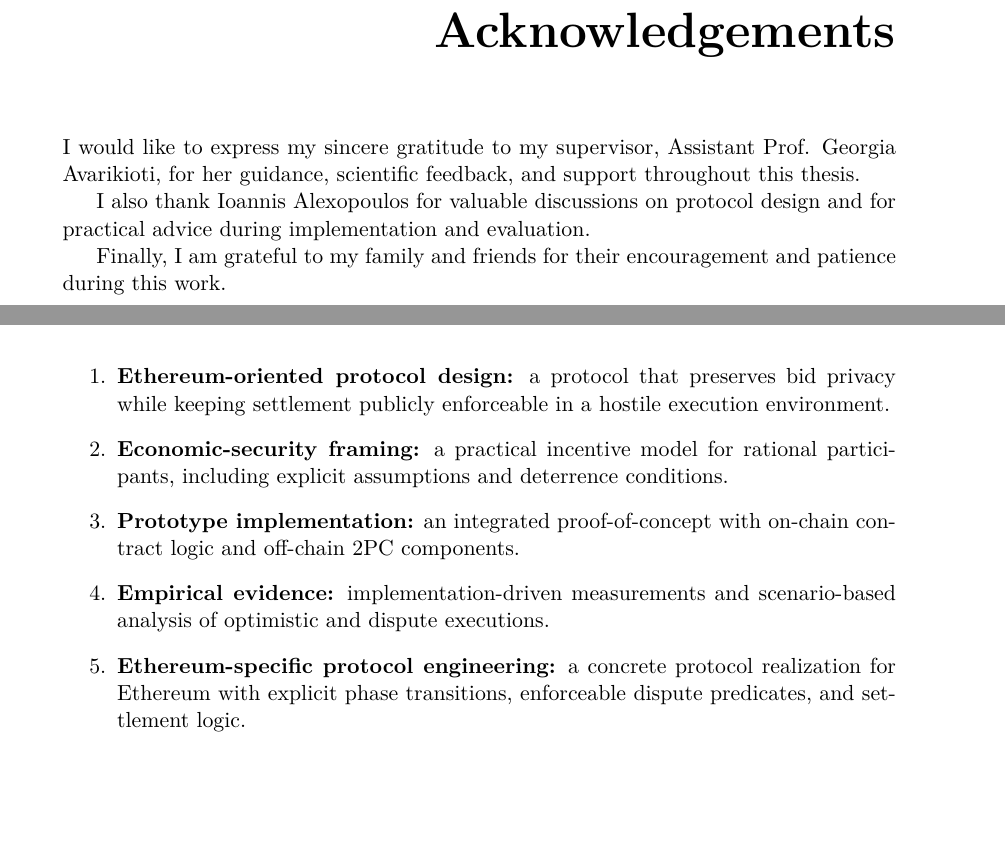
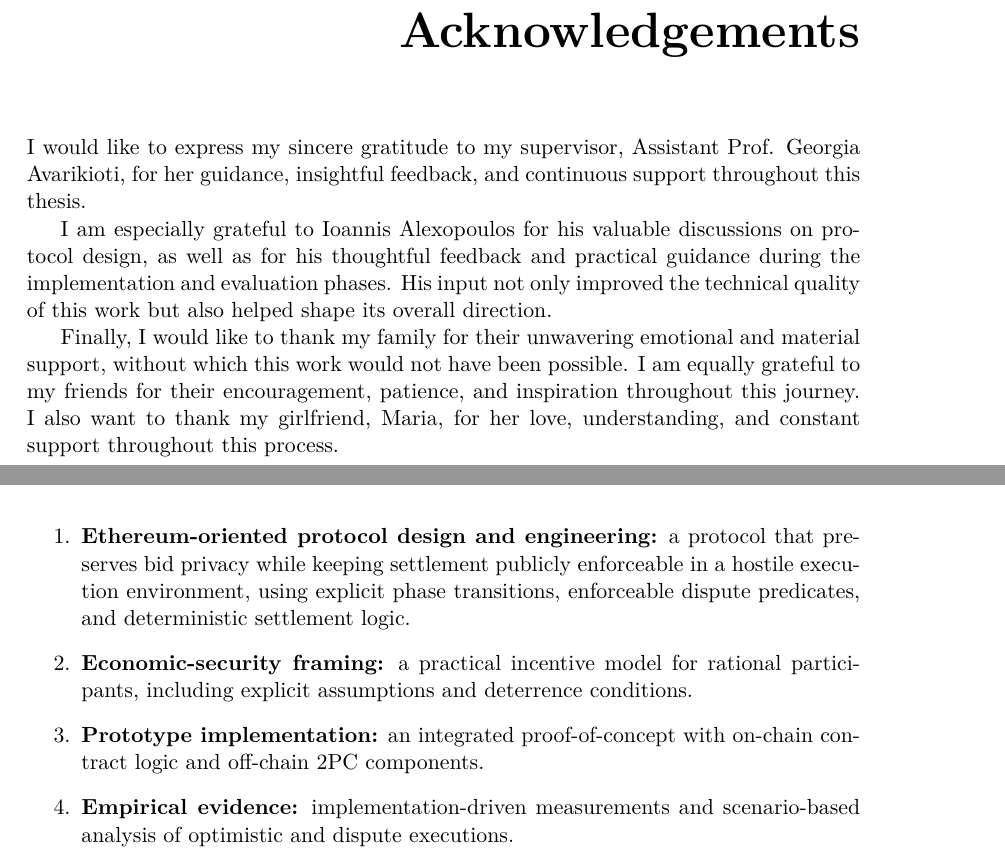
Before and after one commit to denysRiman/privacy-preserving-auctions, a LaTeX thesis (paper/FINAL/thesis.tex): two parts of pages 4 and 12 of 53 before the commit and two parts of pages 7 and 19 of 73 after it, joined at a grey line, cut so that both start at the same text, the shorter picture padded with empty space. Compiled offline with pdfLaTeX.

Commit message:
provides final polishing

```diff
--- a/paper/FINAL/thesis.tex
+++ b/paper/FINAL/thesis.tex
@@ -1,4 +1,4 @@
-\documentclass[final,oneside]{vutinfth}
+\documentclass[final,twoside]{vutinfth}
 
 % Core thesis metadata.
 \newcommand{\authorname}{Denys Nahornyi}
@@ -13,6 +24,8 @@
 \usepackage[utf8]{inputenc}
 \usepackage{tikz}
 \usepackage{listings}
+\usepackage[ruled,linesnumbered,algochapter]{algorithm2e}
+\usepackage[a-2b,mathxmp]{pdfx}
 \usetikzlibrary{arrows.meta,positioning}
 \lstdefinestyle{soliditysnippet}{
   basicstyle=\ttfamily\footnotesize,
@@ -49,14 +62,19 @@
 
 \begin{acknowledgements*}
 I would like to express my sincere gratitude to my supervisor, Assistant Prof.
-Georgia Avarikioti, for her guidance, scientific feedback, and support
-throughout this thesis.
-
-I also thank Ioannis Alexopoulos for valuable discussions on protocol design and
-for practical advice during implementation and evaluation.
-
-Finally, I am grateful to my family and friends for their encouragement and
-patience during this work.
+Georgia Avarikioti, for her guidance, insightful feedback, and continuous
+support throughout this thesis.
+
+I am especially grateful to Ioannis Alexopoulos for his valuable discussions on
+protocol design, as well as for his thoughtful feedback and practical guidance
+during the implementation and evaluation phases. His input not only improved
+the technical quality of this work but also helped shape its overall direction.
+
+Finally, I would like to thank my family for their unwavering emotional and
+material support, without which this work would not have been possible. I am
+equally grateful to my friends for their encouragement, patience, and
+inspiration throughout this journey. I also want to thank my girlfriend, Maria,
+for her love, understanding, and constant support throughout this process.
 \end{acknowledgements*}
 
 \begin{kurzfassung}
@@ -166,11 +184,10 @@ Concretely, the thesis targets:
 \section{Contributions of This Thesis}
 The expected contributions are the following:
 \begin{enumerate}
-\item \textbf{Ethereum-oriented protocol design:} a protocol that preserves bid privacy while keeping settlement publicly enforceable in a hostile execution environment.
+\item \textbf{Ethereum-oriented protocol design and engineering:} a protocol that preserves bid privacy while keeping settlement publicly enforceable in a hostile execution environment, using explicit phase transitions, enforceable dispute predicates, and deterministic settlement logic.
 \item \textbf{Economic-security framing:} a practical incentive model for rational participants, including explicit assumptions and deterrence conditions.
 \item \textbf{Prototype implementation:} an integrated proof-of-concept with on-chain contract logic and off-chain 2PC components.
 \item \textbf{Empirical evidence:} implementation-driven measurements and scenario-based analysis of optimistic and dispute executions.
-\item \textbf{Ethereum-specific protocol engineering:} a concrete protocol realization for Ethereum with explicit phase transitions, enforceable dispute predicates, and settlement logic.
 \end{enumerate}
 
 \section{Thesis Structure}
```
Also changed, not shown: paper/FINAL/thesis.tex (15 more changed lines).
